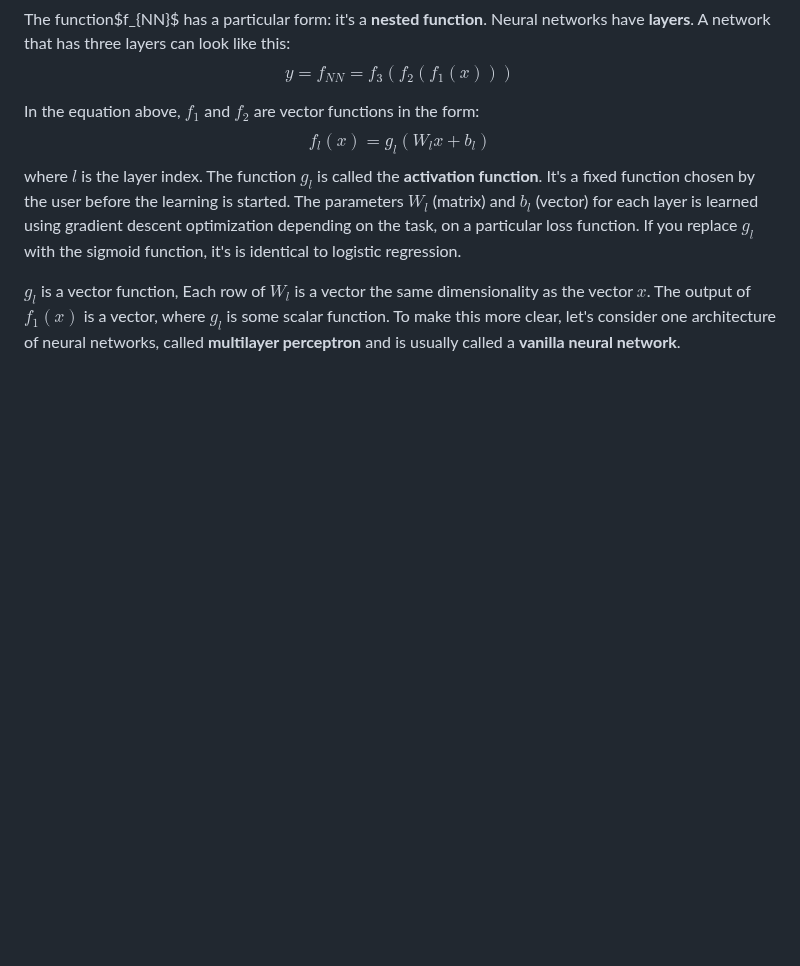
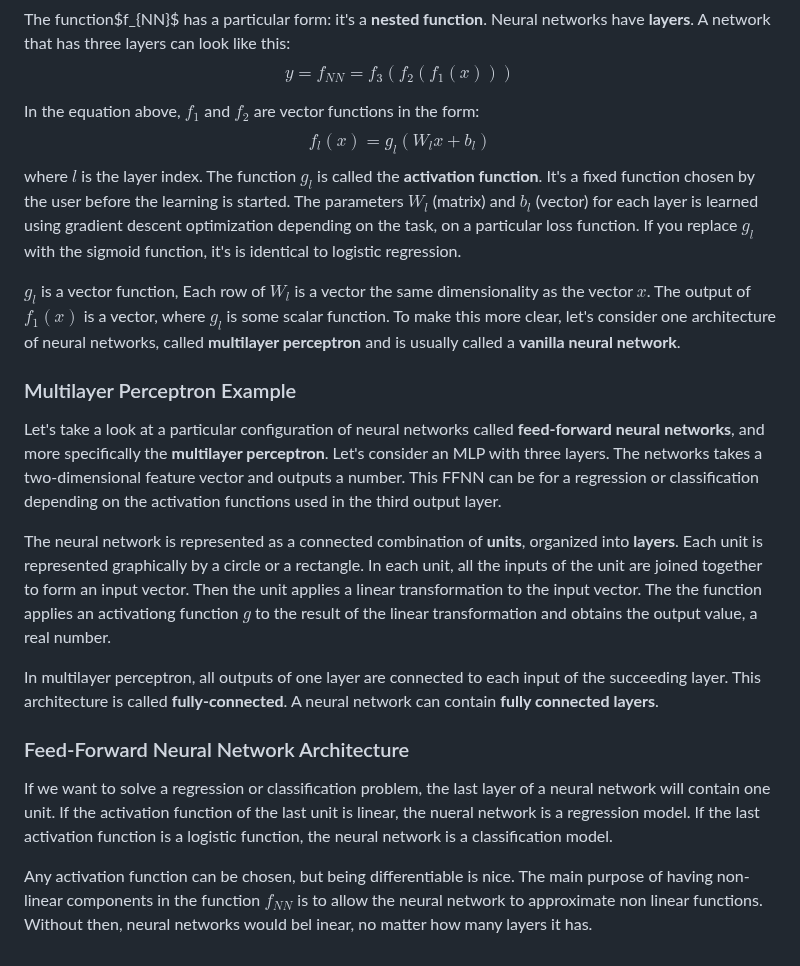
Before and after one commit to philiphan0109/ml-playground, a Markdown page: the-ml-book/notes.md, the part around the change. Drawn GitHub-style; blank space fills up the shorter version.

```diff
--- a/the-ml-book/notes.md
+++ b/the-ml-book/notes.md
@@ -706,3 +706,17 @@ $$
 where $l$ is the layer index. The function $g_l$ is called the **activation function**. It's a fixed function chosen by the user before the learning is started. The parameters $W_l$ (matrix) and $b_l$ (vector) for each layer is learned using gradient descent optimization depending on the task, on a particular loss function. If you replace ${g_l}$ with the sigmoid function, it's is identical to logistic regression.
 
 $g_l$ is a vector function, Each row of $W_l$ is a vector the same dimensionality as the vector $x$. The output of $f_1(x)$ is a vector, where $g_l$ is some scalar function. To make this more clear, let's consider one architecture of neural networks, called **multilayer perceptron** and is usually called a **vanilla neural network**.
+
+### Multilayer Perceptron Example
+
+Let's take a look at a particular configuration of neural networks called **feed-forward neural networks**, and more specifically the **multilayer perceptron**. Let's consider an MLP with three layers. The networks takes a two-dimensional feature vector and outputs a number. This FFNN can be for a regression or classification depending on the activation functions used in the third output layer.
+
+The neural network is represented as a connected combination of **units**, organized into **layers**. Each unit is represented graphically by a circle or a rectangle. In each unit, all the inputs of the unit are joined together to form an input vector. Then the unit applies a linear transformation to the input vector. The the function applies an activationg function $g$ to the result of the linear transformation and obtains the output value, a real number.
+
+In multilayer perceptron, all outputs of one layer are connected to each input of the succeeding layer. This architecture is called **fully-connected**. A neural network can contain **fully connected layers**.
+
+### Feed-Forward Neural Network Architecture
+
+If we want to solve a regression or classification problem, the last layer of a neural network will contain one unit. If the activation function of the last unit is linear, the nueral network is a regression model. If the last activation function is a logistic function, the neural network is a classification model.
+
+Any activation function can be chosen, but being differentiable is nice. The main purpose of having non-linear components in the function $f_{NN}$ is to allow the neural network to approximate non linear functions. Without then, neural networks would bel inear, no matter how many layers it has.
```
